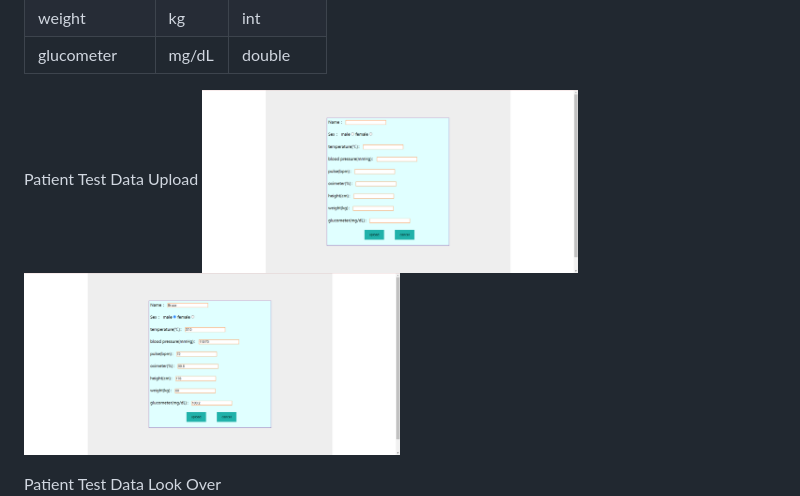
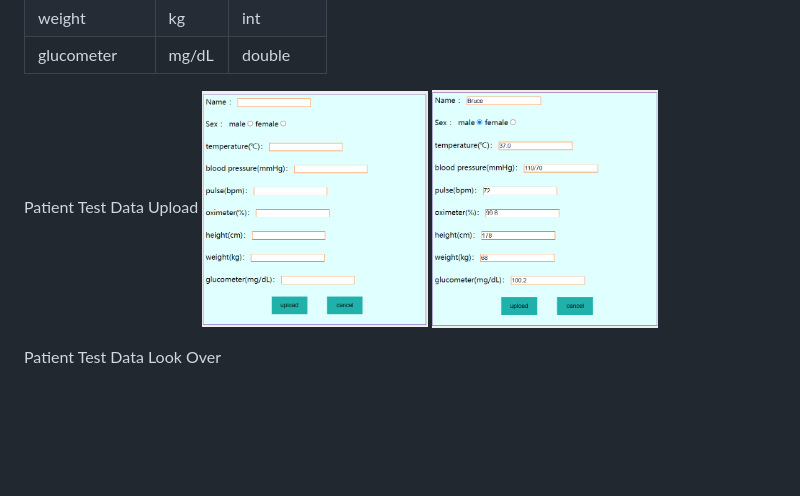
Before and after one commit to BU-XY/patient-platform, a Markdown page: README.md, the part around the change. Drawn GitHub-style; pictures changed too: images/upload1.png, images/upload2.png; blank space fills up the shorter version.

```diff
--- a/README.md
+++ b/README.md
@@ -49,8 +49,8 @@ Units in the field of measurement are listed below.
 | glucometer     | mg/dL | double    |
 
 Patient Test Data Upload
-<img src='images/upload1.png' width=50%>
-<img src='images/upload2.png' width=50%>
+<img src='images/upload1.png' width=30%>
+<img src='images/upload2.png' width=30%>
 
 Patient Test Data Look Over
 <img src='images/data.gif'>
```
Also changed, not shown: 22 other files.
